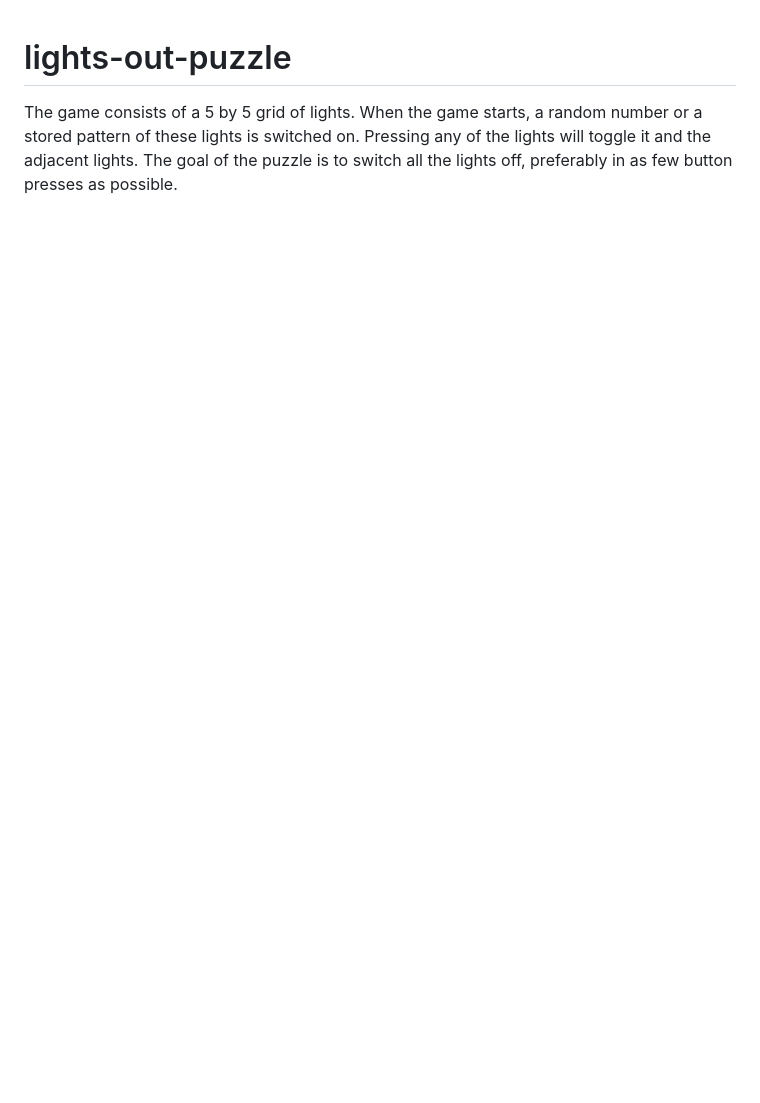
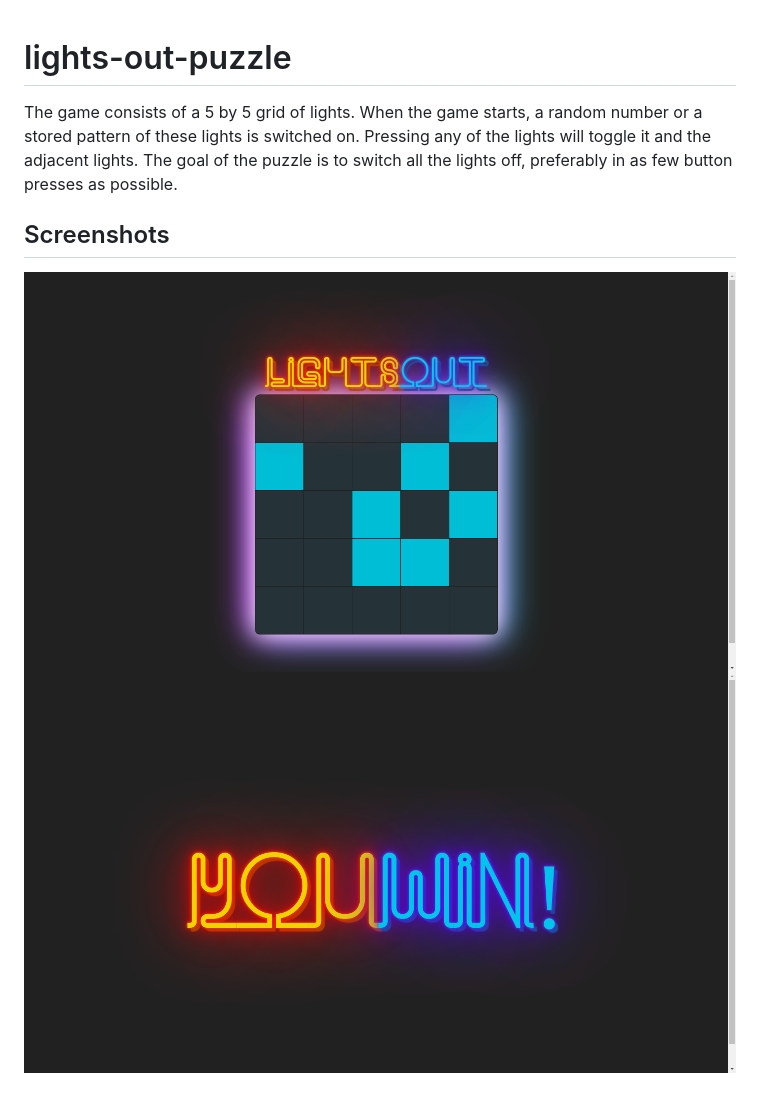
Before and after one commit to izhan9637/lights-out-puzzle, a Markdown page: README.md, the part around the change. Drawn GitHub-style; pictures changed too: img/1.png (added), img/2.png (added); blank space fills up the shorter version.

Commit message:
Added toggle function and screenshots

```diff
--- a/README.md
+++ b/README.md
@@ -1,2 +1,8 @@
 # lights-out-puzzle
 The game consists of a 5 by 5 grid of lights. When the game starts, a random number or a stored pattern of these lights is switched on. Pressing any of the lights will toggle it and the adjacent lights. The goal of the puzzle is to switch all the lights off, preferably in as few button presses as possible.
+
+
+
+## Screenshots
+![Example screenshot](./img/1.png)
+![Example screenshot](./img/2.png)
```
